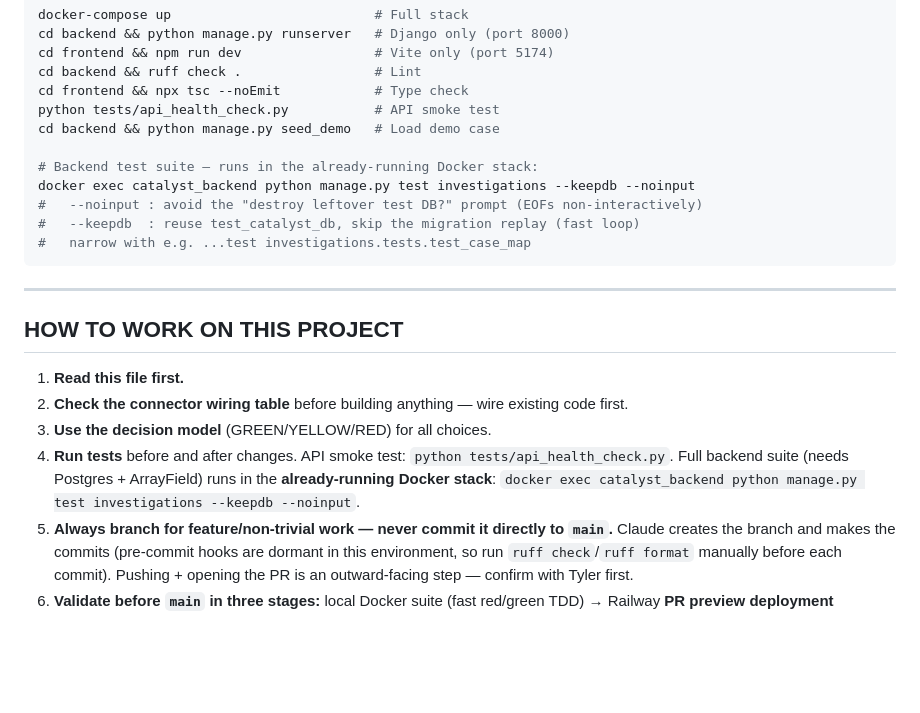
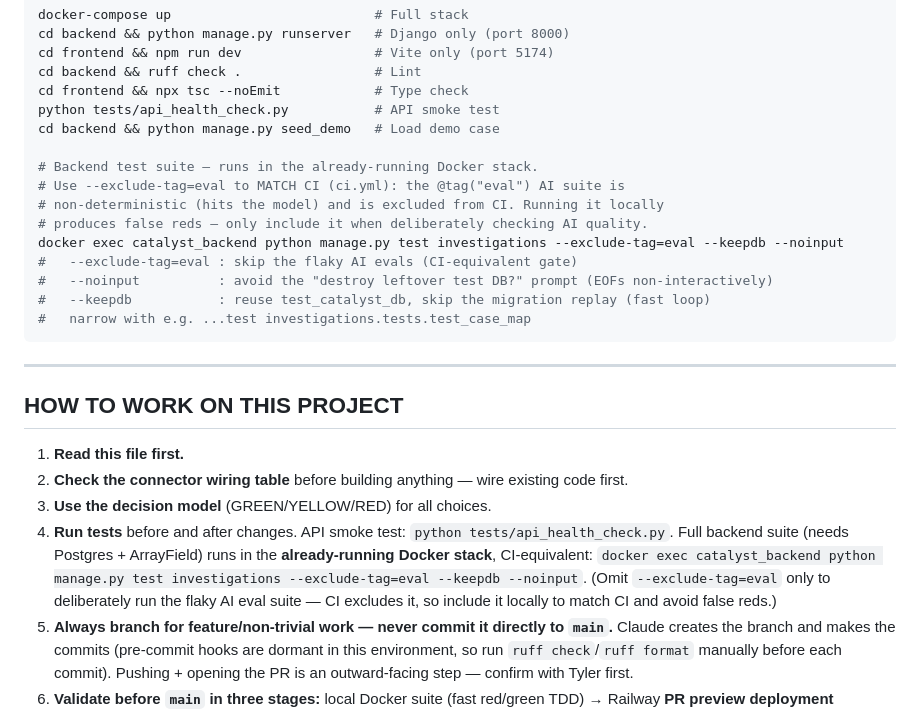
Before and after one commit to corvus-0x/catalyst, a Markdown page: CLAUDE.md, the part around the change. Rendered like a GitHub page; blank space fills up the shorter version.

Commit message:
docs: make local test command CI-equivalent (--exclude-tag=eval)
CI runs the suite with --exclude-tag=eval; documenting the same flag locally
avoids false reds from the non-deterministic AI lead-quality eval.

Co-Authored-By: Claude <noreply@anthropic.com>

````diff
--- a/CLAUDE.md
+++ b/CLAUDE.md
@@ -256,10 +256,14 @@ cd frontend && npx tsc --noEmit            # Type check
 python tests/api_health_check.py           # API smoke test
 cd backend && python manage.py seed_demo   # Load demo case
 
-# Backend test suite — runs in the already-running Docker stack:
-docker exec catalyst_backend python manage.py test investigations --keepdb --noinput
-#   --noinput : avoid the "destroy leftover test DB?" prompt (EOFs non-interactively)
-#   --keepdb  : reuse test_catalyst_db, skip the migration replay (fast loop)
+# Backend test suite — runs in the already-running Docker stack.
+# Use --exclude-tag=eval to MATCH CI (ci.yml): the @tag("eval") AI suite is
+# non-deterministic (hits the model) and is excluded from CI. Running it locally
+# produces false reds — only include it when deliberately checking AI quality.
+docker exec catalyst_backend python manage.py test investigations --exclude-tag=eval --keepdb --noinput
+#   --exclude-tag=eval : skip the flaky AI evals (CI-equivalent gate)
+#   --noinput          : avoid the "destroy leftover test DB?" prompt (EOFs non-interactively)
+#   --keepdb           : reuse test_catalyst_db, skip the migration replay (fast loop)
 #   narrow with e.g. ...test investigations.tests.test_case_map
 ```
 
@@ -272,7 +276,9 @@ docker exec catalyst_backend python manage.py test investigations --keepdb --noi
 3. **Use the decision model** (GREEN/YELLOW/RED) for all choices.
 4. **Run tests** before and after changes. API smoke test: `python tests/api_health_check.py`.
    Full backend suite (needs Postgres + ArrayField) runs in the **already-running Docker
-   stack**: `docker exec catalyst_backend python manage.py test investigations --keepdb --noinput`.
+   stack**, CI-equivalent: `docker exec catalyst_backend python manage.py test investigations
+   --exclude-tag=eval --keepdb --noinput`. (Omit `--exclude-tag=eval` only to deliberately run
+   the flaky AI eval suite — CI excludes it, so include it locally to match CI and avoid false reds.)
 5. **Always branch for feature/non-trivial work — never commit it directly to `main`.** Claude
    creates the branch and makes the commits (pre-commit hooks are dormant in this environment,
    so run `ruff check`/`ruff format` manually before each commit). Pushing + opening the PR is
````
